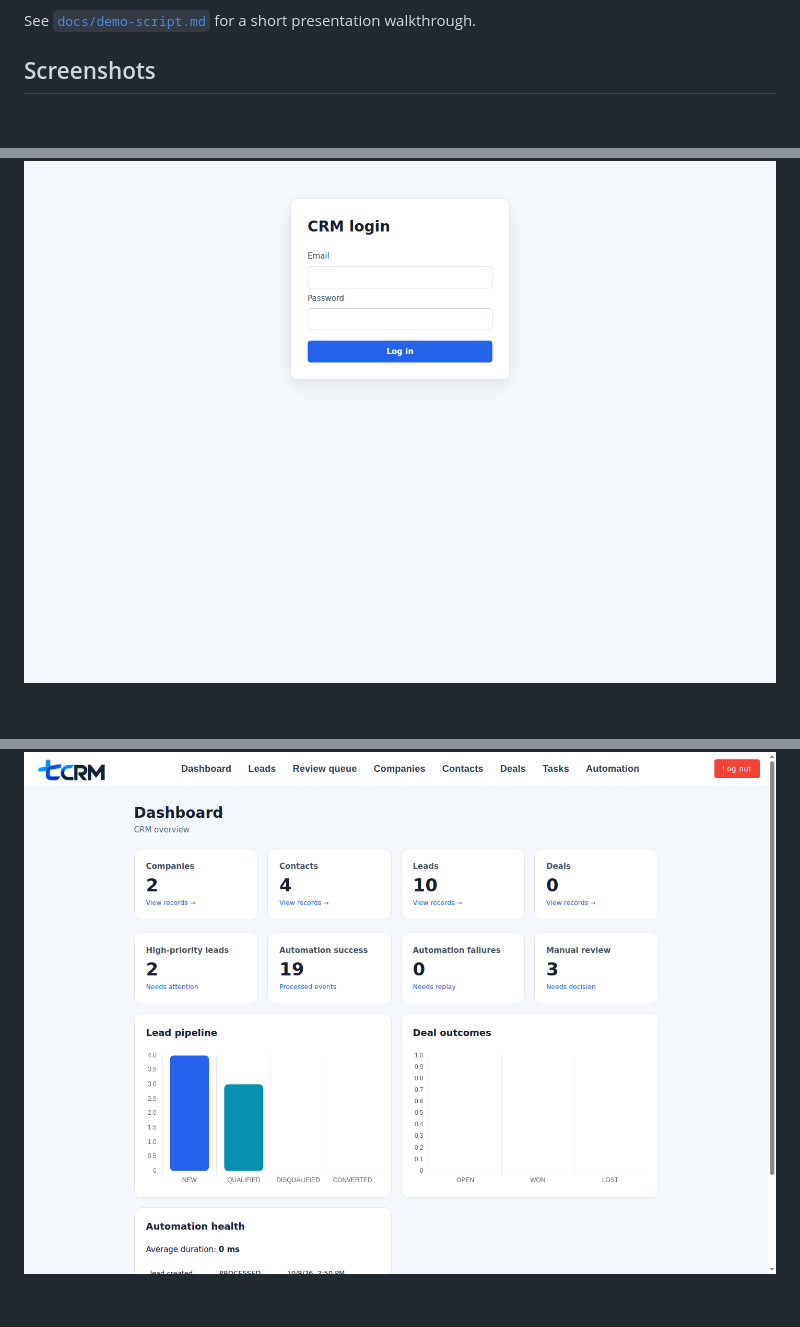
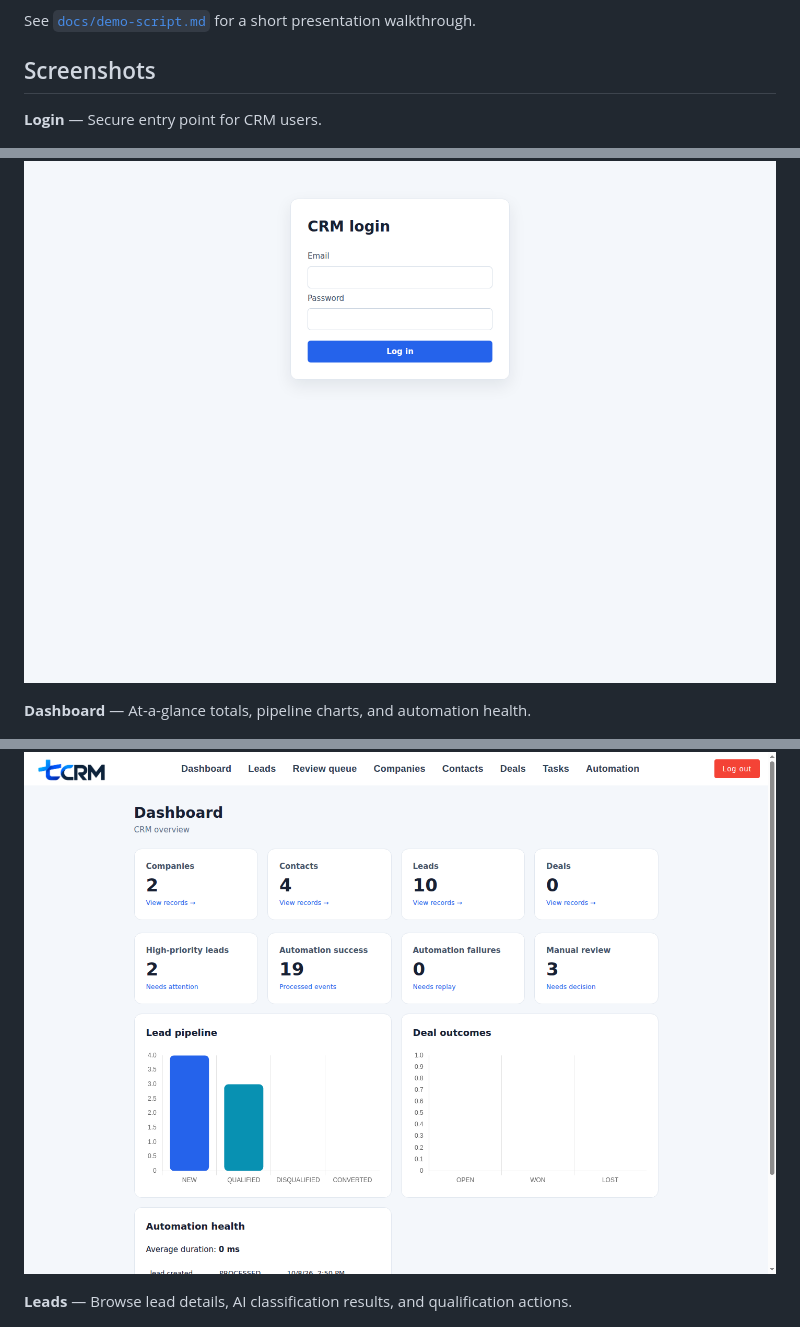
Before and after one commit to mamplata/crm-app, a Markdown page: README.md, 3 parts joined by grey strips. Drawn GitHub-style; blank space fills up the shorter version.

Commit message:
docs: document CRM screenshots in README

```diff
--- a/README.md
+++ b/README.md
@@ -40,8 +40,14 @@ See [`docs/demo-script.md`](docs/demo-script.md) for a short presentation walkth
 
 ## Screenshots
 
+**Login** — Secure entry point for CRM users.
+
 ![CRM login](docs/screenshots/login.png)
+
+**Dashboard** — At-a-glance totals, pipeline charts, and automation health.
 
 ![CRM dashboard](docs/screenshots/dashboard.png)
 
+**Leads** — Browse lead details, AI classification results, and qualification actions.
+
 ![Leads](docs/screenshots/leads.png)
```
Also changed, not shown: other parts of README.md (+12 -0 lines).
